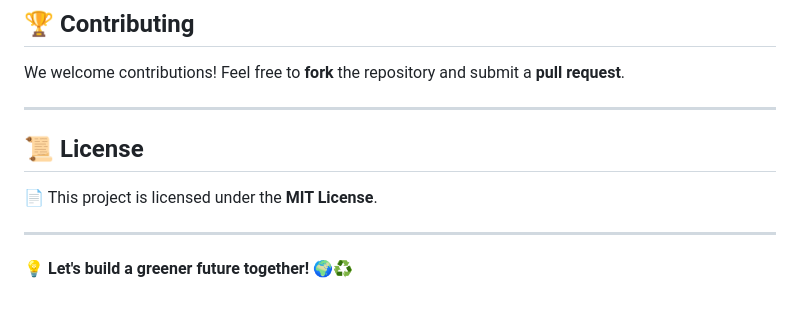
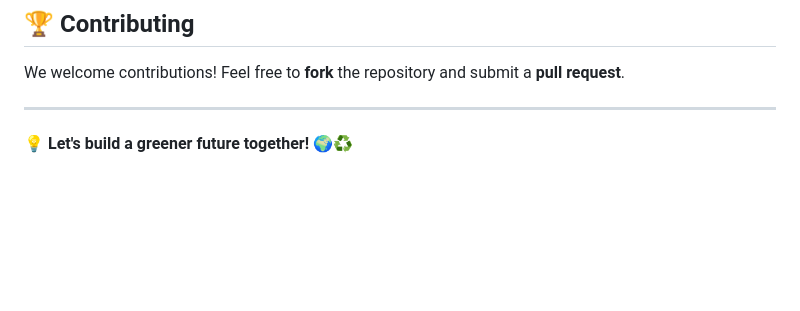
Before and after one commit to sxvyx/Compost-Connector, a Markdown page: docs/README.md, the part around the change printed below. Rendered like a GitHub page; blank space fills up the shorter version.

```diff
--- a/docs/README.md
+++ b/docs/README.md
@@ -111,9 +111,4 @@ We welcome contributions! Feel free to **fork** the repository and submit a **pu
 
 ---
 
-## 📜 License
-📄 This project is licensed under the **MIT License**.
-
----
-
 💡 **Let's build a greener future together! 🌍♻️**
```
Also changed, not shown: other parts of docs/README.md (+1 -1 lines).
